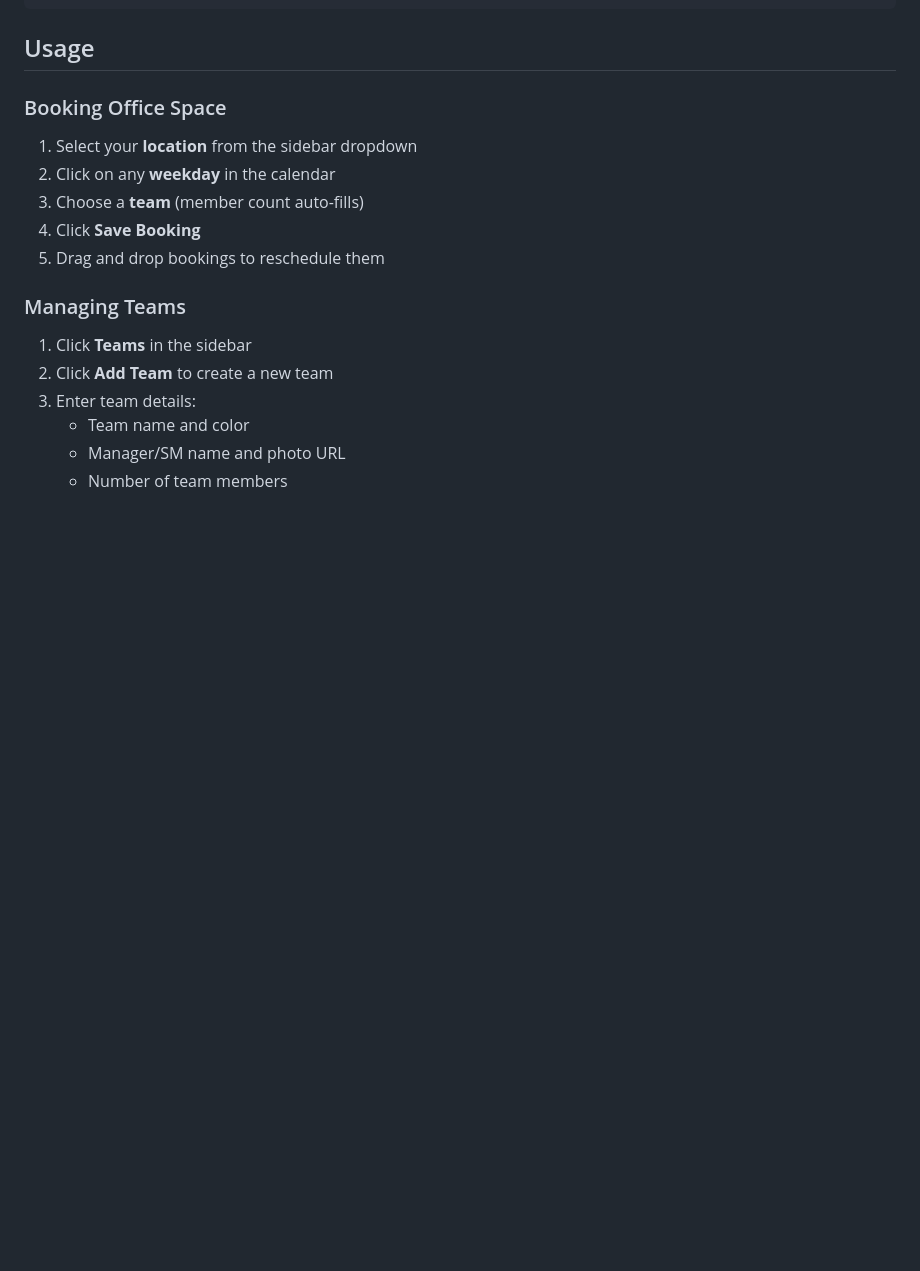
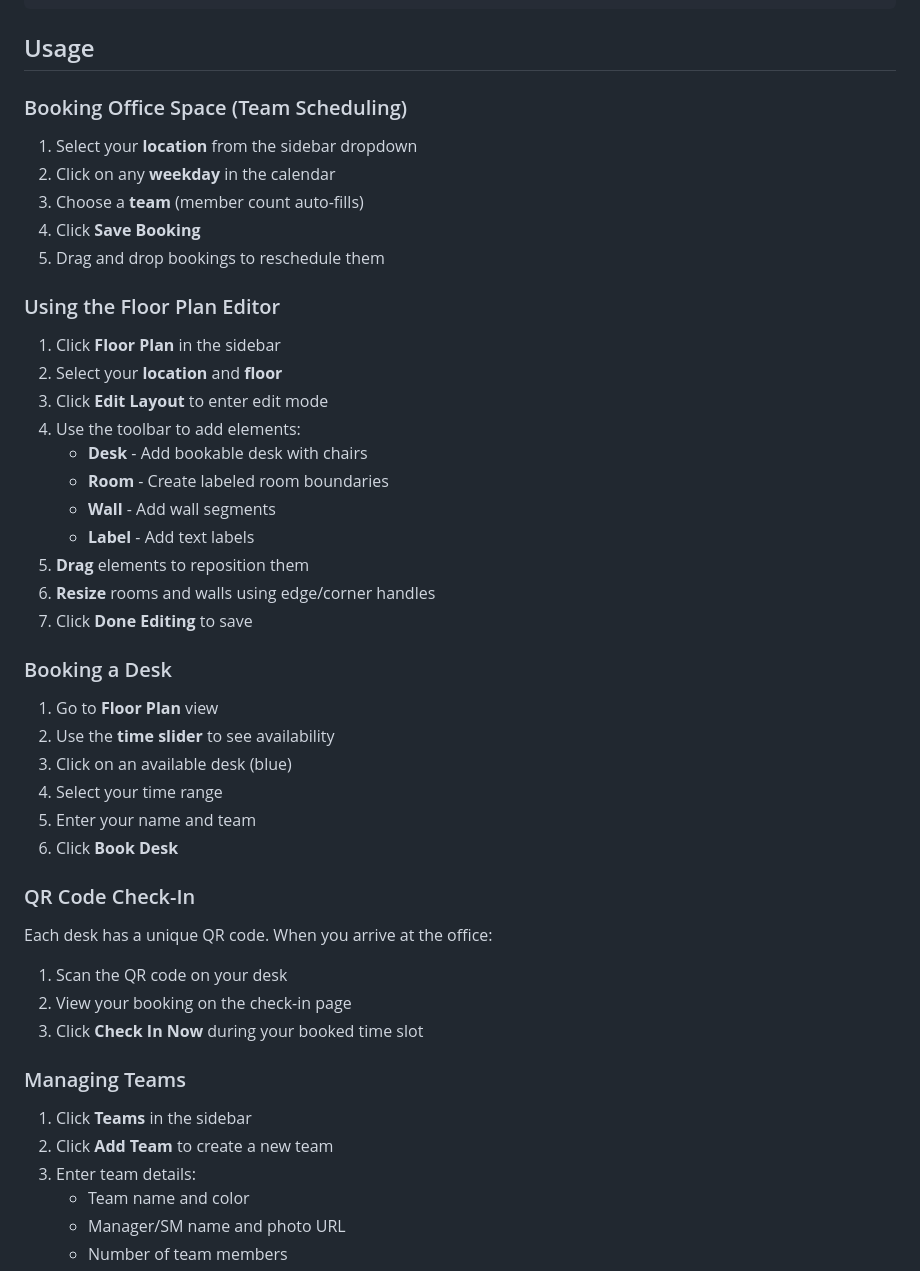
Before and after one commit to linhugo404/TeamScheduling, a Markdown page: README.md, the part around the change printed below. Rendered like a GitHub page; blank space fills up the shorter version.

```diff
--- a/README.md
+++ b/README.md
@@ -53,13 +75,43 @@ http://localhost:3000
 
 ## Usage
 
-### Booking Office Space
+### Booking Office Space (Team Scheduling)
 
 1. Select your **location** from the sidebar dropdown
 2. Click on any **weekday** in the calendar
 3. Choose a **team** (member count auto-fills)
 4. Click **Save Booking**
 5. Drag and drop bookings to reschedule them
+
+### Using the Floor Plan Editor
+
+1. Click **Floor Plan** in the sidebar
+2. Select your **location** and **floor**
+3. Click **Edit Layout** to enter edit mode
+4. Use the toolbar to add elements:
+   - **Desk** - Add bookable desk with chairs
+   - **Room** - Create labeled room boundaries
+   - **Wall** - Add wall segments
+   - **Label** - Add text labels
+5. **Drag** elements to reposition them
+6. **Resize** rooms and walls using edge/corner handles
+7. Click **Done Editing** to save
+
+### Booking a Desk
+
+1. Go to **Floor Plan** view
+2. Use the **time slider** to see availability
+3. Click on an available desk (blue)
+4. Select your time range
+5. Enter your name and team
+6. Click **Book Desk**
+
+### QR Code Check-In
+
+Each desk has a unique QR code. When you arrive at the office:
+1. Scan the QR code on your desk
+2. View your booking on the check-in page
+3. Click **Check In Now** during your booked time slot
 
 ### Managing Teams
 
```
Also changed, not shown: other parts of README.md (+79 -19 lines).
